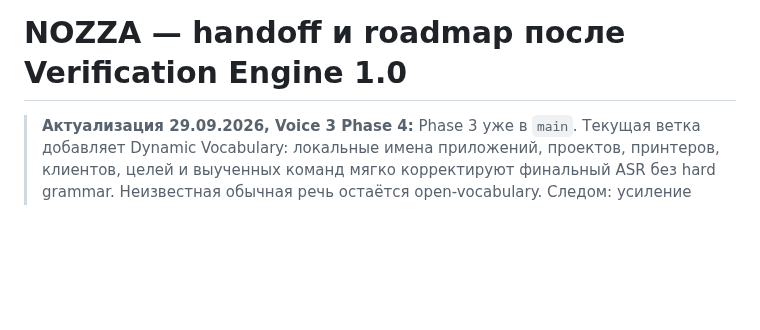
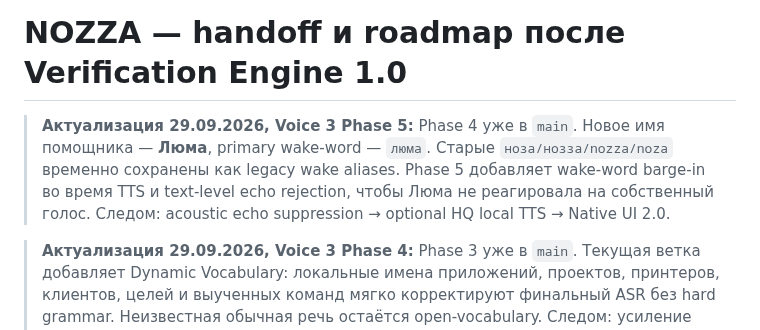
Before and after one commit to onix312/ai, a Markdown page: docs/NOZZA-NEXT-HANDOFF.md, the part around the change. Rendered like a GitHub page; blank space fills up the shorter version.

Commit message:
Roadmap: Luma Voice Engine 3 phase 5

```diff
--- a/docs/NOZZA-NEXT-HANDOFF.md
+++ b/docs/NOZZA-NEXT-HANDOFF.md
@@ -1,4 +1,12 @@
 # NOZZA — handoff и roadmap после Verification Engine 1.0
+
+> **Актуализация 29.09.2026, Voice 3 Phase 5:** Phase 4 уже в `main`.
+> Новое имя помощника — **Люма**, primary wake-word — `люма`.
+> Старые `ноза/нозза/nozza/noza` временно сохранены как legacy wake aliases.
+> Phase 5 добавляет wake-word barge-in во время TTS и text-level echo rejection,
+> чтобы Люма не реагировала на собственный голос. Следом: acoustic echo
+> suppression → optional HQ local TTS → Native UI 2.0.
+
 
 > **Актуализация 29.09.2026, Voice 3 Phase 4:** Phase 3 уже в `main`.
 > Текущая ветка добавляет Dynamic Vocabulary: локальные имена приложений,
```
